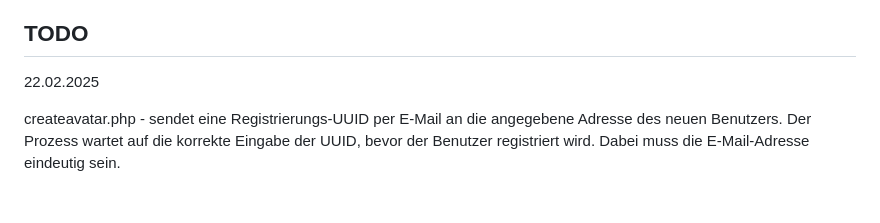
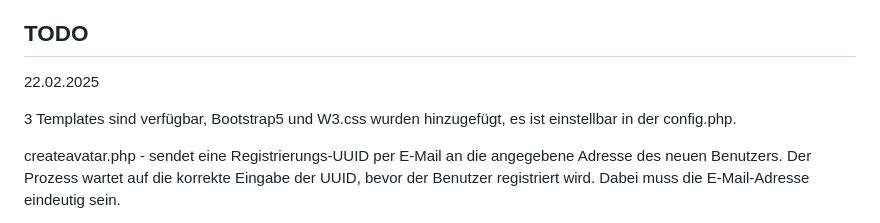
Before and after one commit to ManfredAabye/OpenSim.Webinterface, a Markdown page: README.md, the part around the change. Rendered like a GitHub page; blank space fills up the shorter version.

Commit message:
22022025-3

```diff
--- a/README.md
+++ b/README.md
@@ -83,6 +83,8 @@ Economy support is no longer required, but I would like to provide a small overv
 
 22.02.2025
 
+3 Templates sind verfügbar, Bootstrap5 und W3.css wurden hinzugefügt, es ist einstellbar in der config.php.
+
 createavatar.php - sendet eine Registrierungs-UUID per E-Mail an die angegebene Adresse des neuen Benutzers. Der Prozess wartet auf die korrekte Eingabe der UUID, bevor der Benutzer registriert wird. Dabei muss die E-Mail-Adresse eindeutig sein.
 
 passwordreset.php - sendet eine Bestätigungs-UUID per E-Mail an die Adresse des Benutzers. Der Prozess wartet auf die korrekte Eingabe der UUID, bevor das Passwort des Benutzers zurückgesetzt wird.
```
